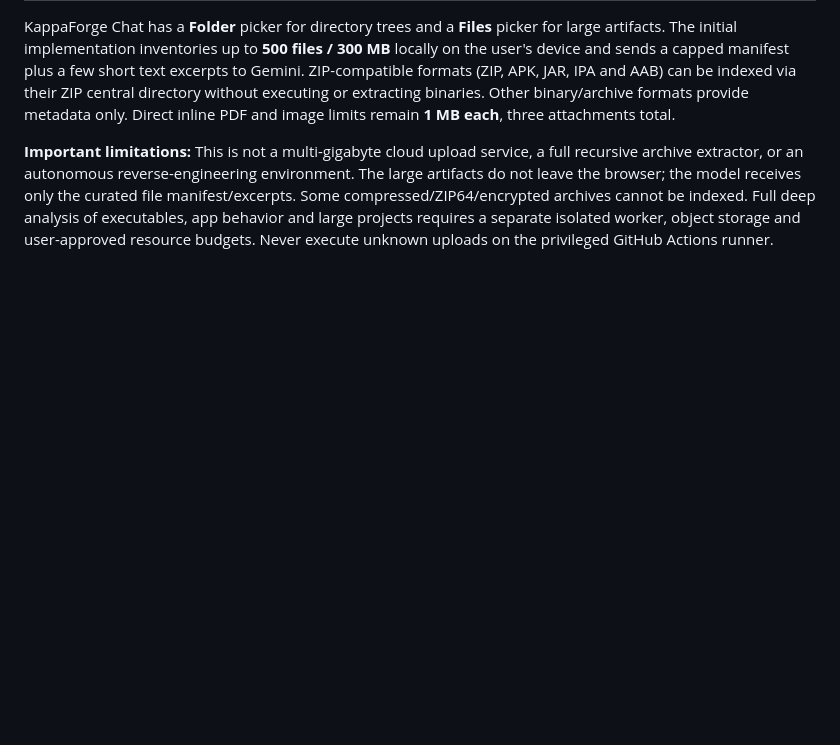
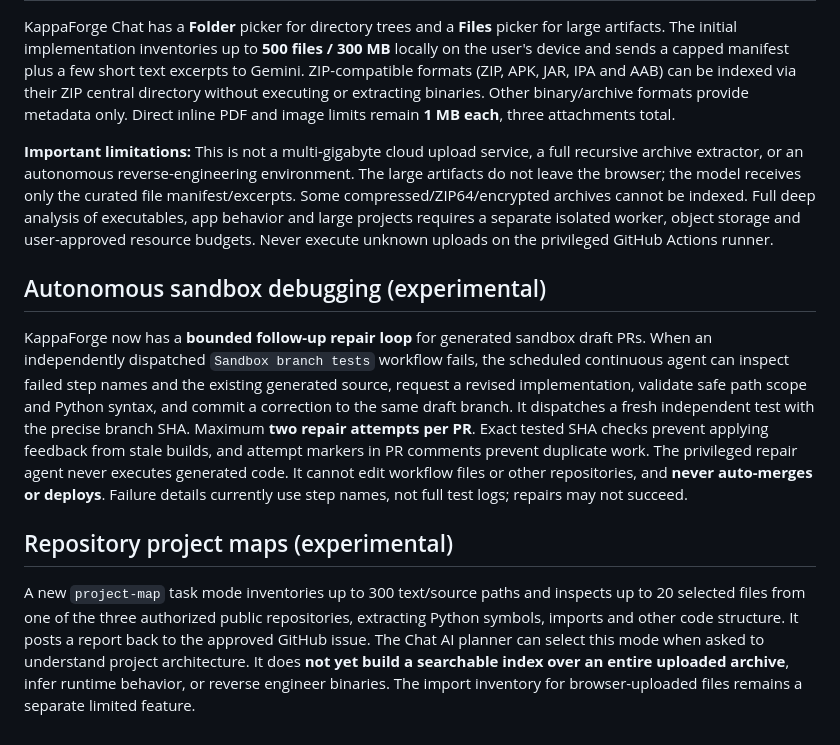
Before and after one commit to onlykappa/KappaForge, a Markdown page: README.md, the part around the change. Drawn GitHub-style; blank space fills up the shorter version.

Commit message:
Document bounded independent-test autofix and read-only project map features

```diff
--- a/README.md
+++ b/README.md
@@ -119,3 +119,11 @@ Sandbox coding checks generated path scope and Python syntax before opening a dr
 KappaForge Chat has a **Folder** picker for directory trees and a **Files** picker for large artifacts. The initial implementation inventories up to **500 files / 300 MB** locally on the user's device and sends a capped manifest plus a few short text excerpts to Gemini. ZIP-compatible formats (ZIP, APK, JAR, IPA and AAB) can be indexed via their ZIP central directory without executing or extracting binaries. Other binary/archive formats provide metadata only. Direct inline PDF and image limits remain **1 MB each**, three attachments total.
 
 **Important limitations:** This is not a multi-gigabyte cloud upload service, a full recursive archive extractor, or an autonomous reverse-engineering environment. The large artifacts do not leave the browser; the model receives only the curated file manifest/excerpts. Some compressed/ZIP64/encrypted archives cannot be indexed. Full deep analysis of executables, app behavior and large projects requires a separate isolated worker, object storage and user-approved resource budgets. Never execute unknown uploads on the privileged GitHub Actions runner.
+
+## Autonomous sandbox debugging (experimental)
+
+KappaForge now has a **bounded follow-up repair loop** for generated sandbox draft PRs. When an independently dispatched `Sandbox branch tests` workflow fails, the scheduled continuous agent can inspect failed step names and the existing generated source, request a revised implementation, validate safe path scope and Python syntax, and commit a correction to the same draft branch. It dispatches a fresh independent test with the precise branch SHA. Maximum **two repair attempts per PR**. Exact tested SHA checks prevent applying feedback from stale builds, and attempt markers in PR comments prevent duplicate work. The privileged repair agent never executes generated code. It cannot edit workflow files or other repositories, and **never auto-merges or deploys**. Failure details currently use step names, not full test logs; repairs may not succeed.
+
+## Repository project maps (experimental)
+
+A new `project-map` task mode inventories up to 300 text/source paths and inspects up to 20 selected files from one of the three authorized public repositories, extracting Python symbols, imports and other code structure. It posts a report back to the approved GitHub issue. The Chat AI planner can select this mode when asked to understand project architecture. It does **not yet build a searchable index over an entire uploaded archive**, infer runtime behavior, or reverse engineer binaries. The import inventory for browser-uploaded files remains a separate limited feature.
```
